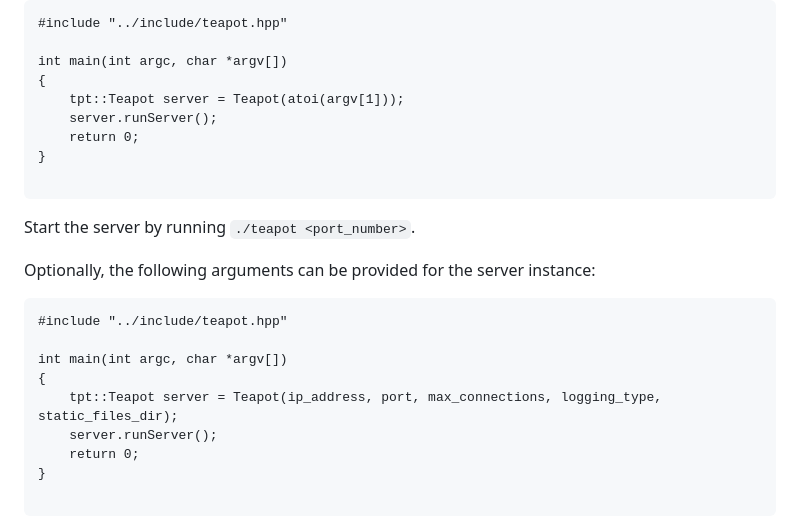
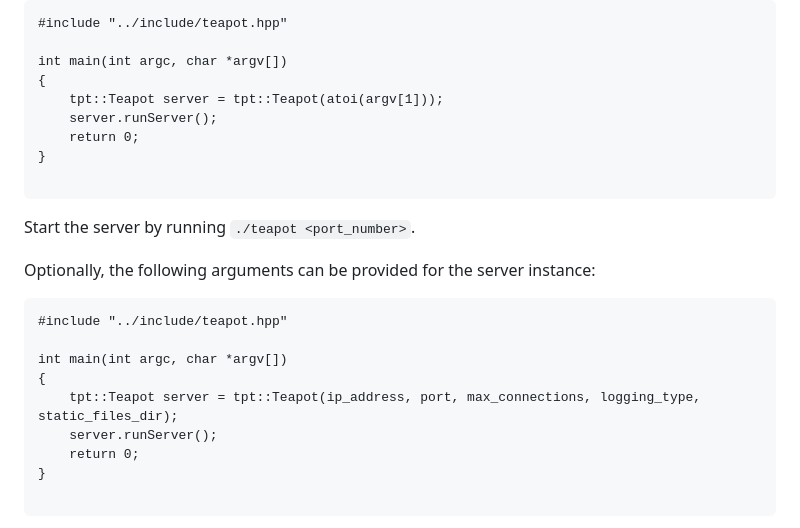
Before and after one commit to araujo88/teapot, a Markdown page: README.md, the part around the change. Drawn GitHub-style.

Commit message:
fix: examples in README

```diff
--- a/README.md
+++ b/README.md
@@ -32,7 +32,7 @@ To run in a different port:
 
 int main(int argc, char *argv[])
 {
-    tpt::Teapot server = Teapot(atoi(argv[1]));
+    tpt::Teapot server = tpt::Teapot(atoi(argv[1]));
     server.runServer();
     return 0;
 }
@@ -48,7 +48,7 @@ Optionally, the following arguments can be provided for the server instance:
 
 int main(int argc, char *argv[])
 {
-    tpt::Teapot server = Teapot(ip_address, port, max_connections, logging_type, static_files_dir);
+    tpt::Teapot server = tpt::Teapot(ip_address, port, max_connections, logging_type, static_files_dir);
     server.runServer();
     return 0;
 }
```
